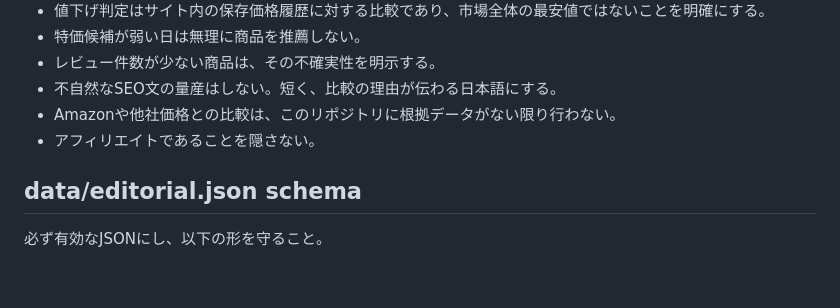
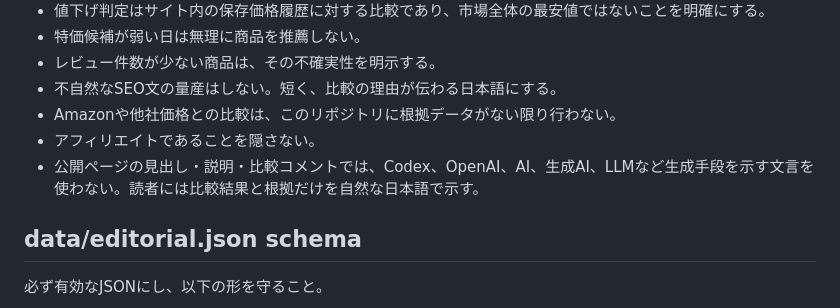
Before and after one commit to noranamani/noranamani-gadget-deals, a Markdown page: AGENTS.md, the part around the change. Rendered like a GitHub page; blank space fills up the shorter version.

Commit message:
Keep public copy neutral about generation method

```diff
--- a/AGENTS.md
+++ b/AGENTS.md
@@ -22,6 +22,7 @@
 - 不自然なSEO文の量産はしない。短く、比較の理由が伝わる日本語にする。
 - Amazonや他社価格との比較は、このリポジトリに根拠データがない限り行わない。
 - アフィリエイトであることを隠さない。
+- 公開ページの見出し・説明・比較コメントでは、Codex、OpenAI、AI、生成AI、LLMなど生成手段を示す文言を使わない。読者には比較結果と根拠だけを自然な日本語で示す。
 
 ## data/editorial.json schema
 必ず有効なJSONにし、以下の形を守ること。
```
